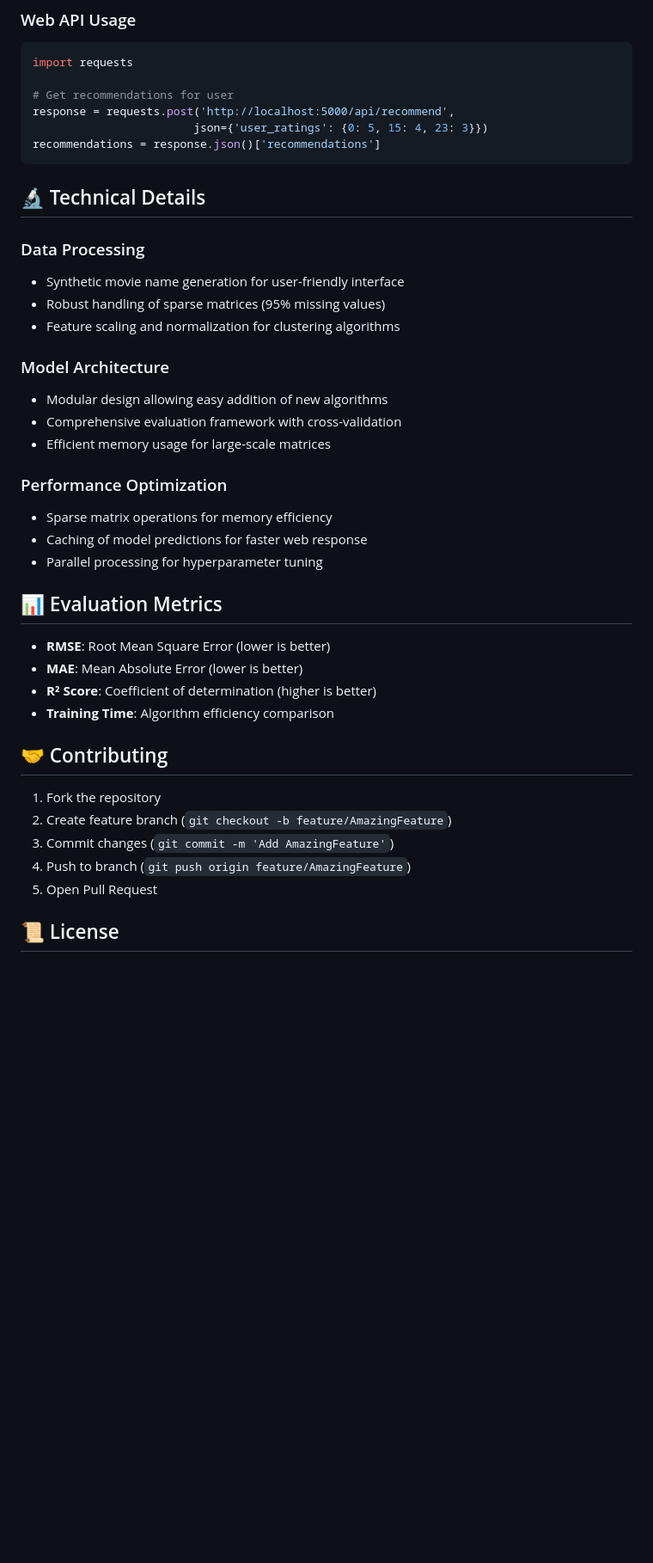
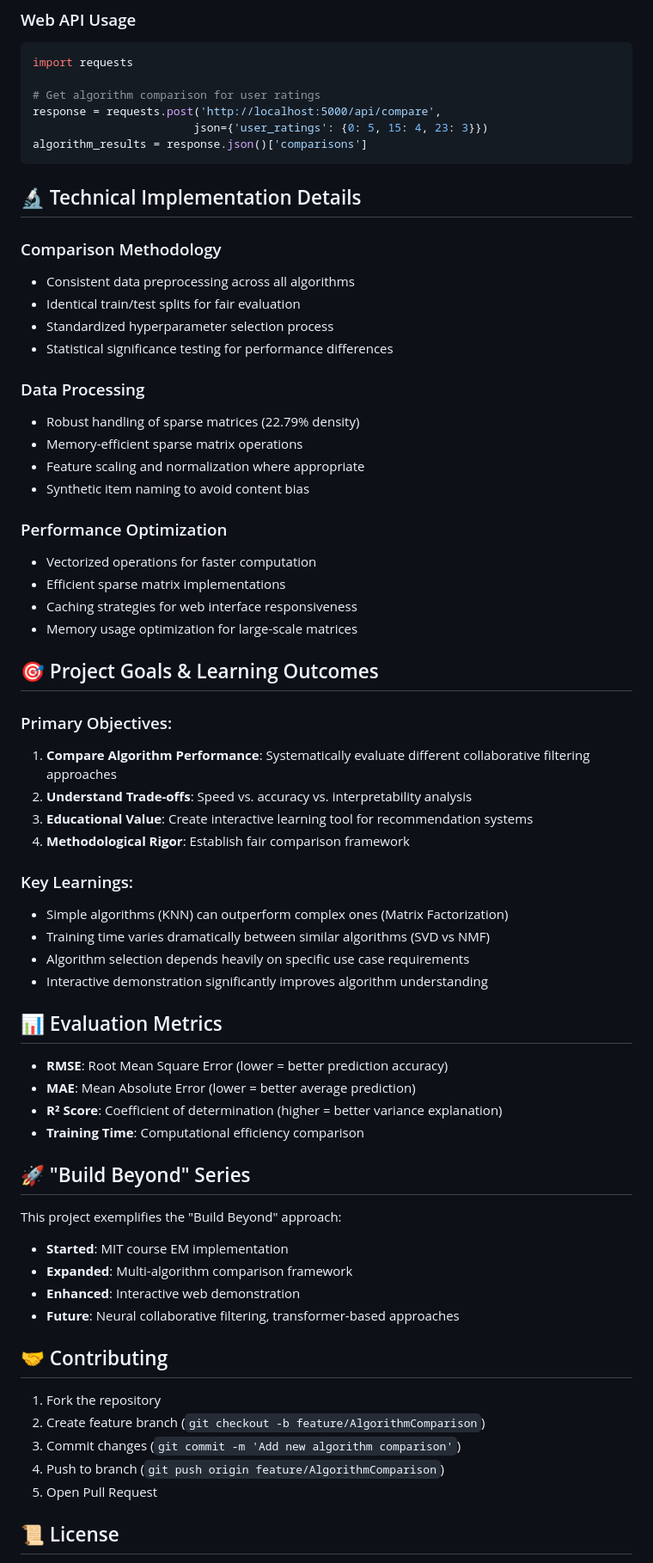
Before and after one commit to pr-rithwik/netflix-recommendation-engine, a Markdown page: README.md, the part around the change printed below. Shown: that part at 86% size. Rendered like a GitHub page; blank space fills up the shorter version.

````diff
--- a/README.md
+++ b/README.md
@@ -124,42 +147,67 @@ X_pred = model.predict(X_incomplete)
 ```python
 import requests
 
-# Get recommendations for user
-response = requests.post('http://localhost:5000/api/recommend',
+# Get algorithm comparison for user ratings
+response = requests.post('http://localhost:5000/api/compare',
                         json={'user_ratings': {0: 5, 15: 4, 23: 3}})
-recommendations = response.json()['recommendations']
+algorithm_results = response.json()['comparisons']
 ```
 
-## 🔬 Technical Details
+## 🔬 Technical Implementation Details
+
+### Comparison Methodology
+- Consistent data preprocessing across all algorithms
+- Identical train/test splits for fair evaluation
+- Standardized hyperparameter selection process
+- Statistical significance testing for performance differences
 
 ### Data Processing
-- Synthetic movie name generation for user-friendly interface
-- Robust handling of sparse matrices (95% missing values)
-- Feature scaling and normalization for clustering algorithms
-
-### Model Architecture
-- Modular design allowing easy addition of new algorithms
-- Comprehensive evaluation framework with cross-validation
-- Efficient memory usage for large-scale matrices
+- Robust handling of sparse matrices (22.79% density)
+- Memory-efficient sparse matrix operations
+- Feature scaling and normalization where appropriate
+- Synthetic item naming to avoid content bias
 
 ### Performance Optimization
-- Sparse matrix operations for memory efficiency
-- Caching of model predictions for faster web response
-- Parallel processing for hyperparameter tuning
+- Vectorized operations for faster computation
+- Efficient sparse matrix implementations
+- Caching strategies for web interface responsiveness
+- Memory usage optimization for large-scale matrices
+
+## 🎯 Project Goals & Learning Outcomes
+
+### Primary Objectives:
+1. **Compare Algorithm Performance**: Systematically evaluate different collaborative filtering approaches
+2. **Understand Trade-offs**: Speed vs. accuracy vs. interpretability analysis
+3. **Educational Value**: Create interactive learning tool for recommendation systems
+4. **Methodological Rigor**: Establish fair comparison framework
+
+### Key Learnings:
+- Simple algorithms (KNN) can outperform complex ones (Matrix Factorization)
+- Training time varies dramatically between similar algorithms (SVD vs NMF)
+- Algorithm selection depends heavily on specific use case requirements
+- Interactive demonstration significantly improves algorithm understanding
 
 ## 📊 Evaluation Metrics
 
-- **RMSE**: Root Mean Square Error (lower is better)
-- **MAE**: Mean Absolute Error (lower is better)
-- **R² Score**: Coefficient of determination (higher is better)
-- **Training Time**: Algorithm efficiency comparison
+- **RMSE**: Root Mean Square Error (lower = better prediction accuracy)
+- **MAE**: Mean Absolute Error (lower = better average prediction)
+- **R² Score**: Coefficient of determination (higher = better variance explanation)
+- **Training Time**: Computational efficiency comparison
+
+## 🚀 "Build Beyond" Series
+
+This project exemplifies the "Build Beyond" approach:
+- **Started**: MIT course EM implementation
+- **Expanded**: Multi-algorithm comparison framework
+- **Enhanced**: Interactive web demonstration
+- **Future**: Neural collaborative filtering, transformer-based approaches
 
 ## 🤝 Contributing
 
 1. Fork the repository
-2. Create feature branch (`git checkout -b feature/AmazingFeature`)
-3. Commit changes (`git commit -m 'Add AmazingFeature'`)
-4. Push to branch (`git push origin feature/AmazingFeature`)
+2. Create feature branch (`git checkout -b feature/AlgorithmComparison`)
+3. Commit changes (`git commit -m 'Add new algorithm comparison'`)
+4. Push to branch (`git push origin feature/AlgorithmComparison`)
 5. Open Pull Request
 
 ## 📜 License
````
Also changed, not shown: other parts of README.md (+64 -40 lines).
